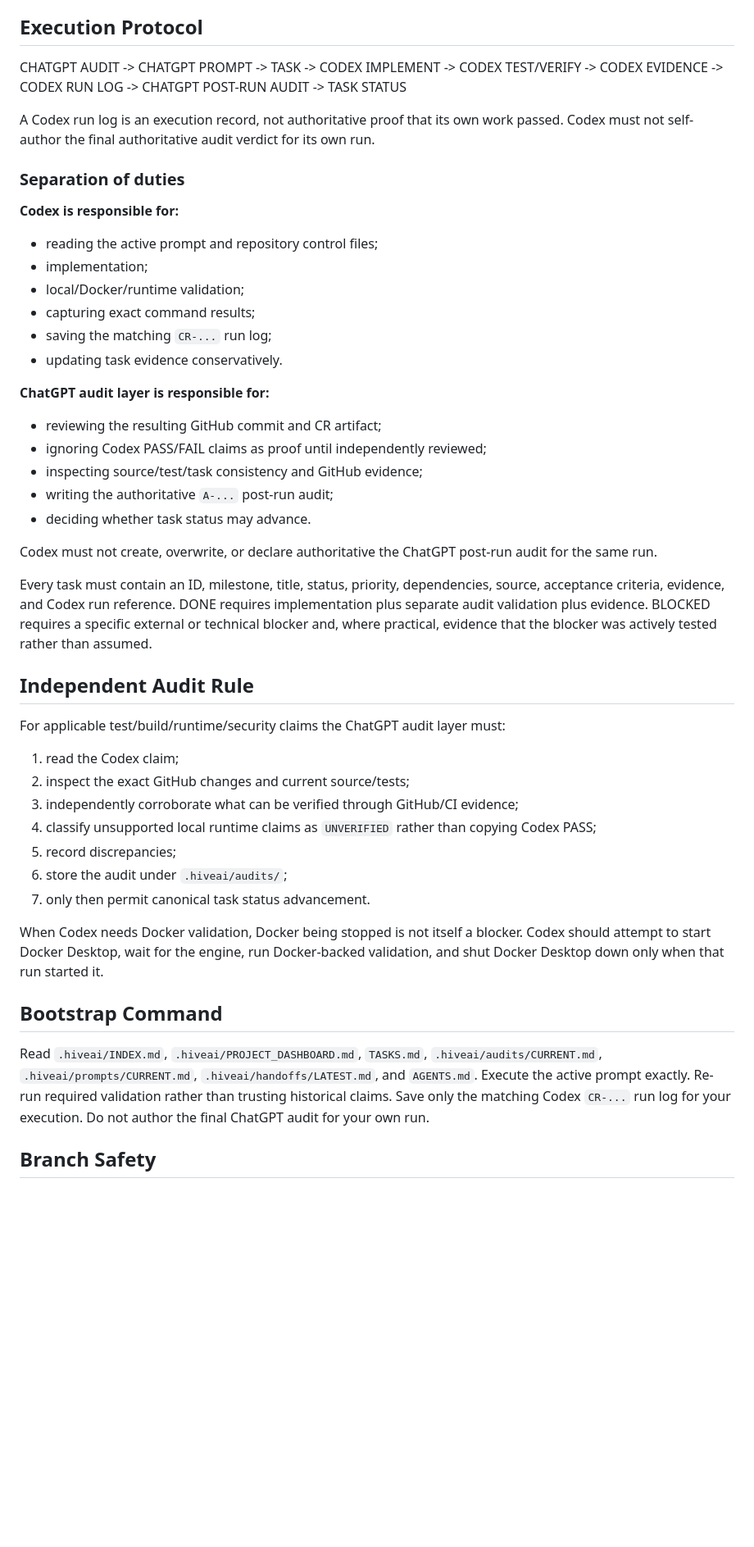
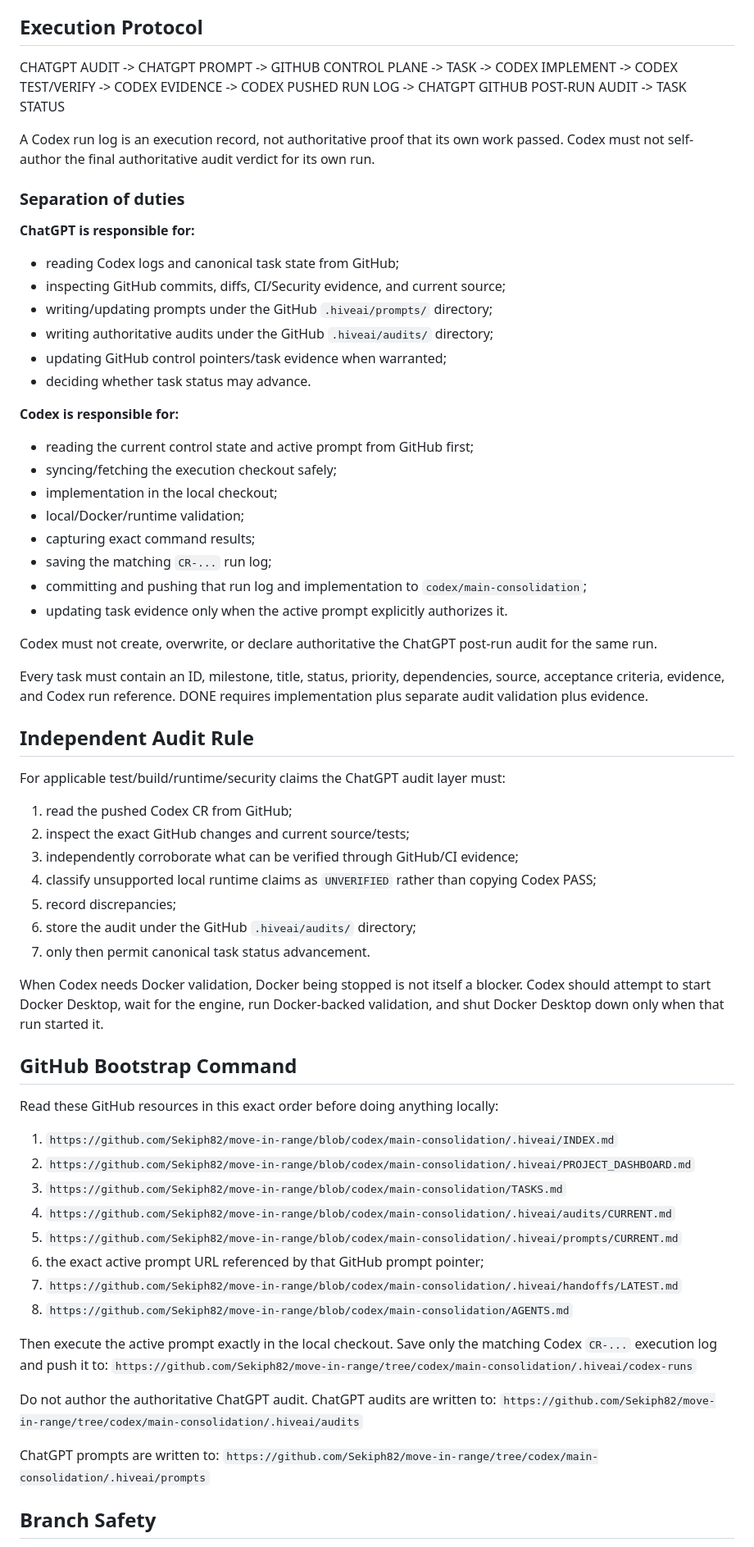
Before and after one commit to Sekiph82/move-in-range, a Markdown page: .hiveai/INDEX.md, the part around one of its changes. Shown at 82% size. Drawn GitHub-style; blank space fills up the shorter version.

```diff
--- a/.hiveai/INDEX.md
+++ b/.hiveai/INDEX.md
@@ -30,48 +79,69 @@ The date/sequence/slug should match whenever practical. Historical artifacts are
 
 ## Execution Protocol
 
-CHATGPT AUDIT -> CHATGPT PROMPT -> TASK -> CODEX IMPLEMENT -> CODEX TEST/VERIFY -> CODEX EVIDENCE -> CODEX RUN LOG -> CHATGPT POST-RUN AUDIT -> TASK STATUS
+CHATGPT AUDIT -> CHATGPT PROMPT -> GITHUB CONTROL PLANE -> TASK -> CODEX IMPLEMENT -> CODEX TEST/VERIFY -> CODEX EVIDENCE -> CODEX PUSHED RUN LOG -> CHATGPT GITHUB POST-RUN AUDIT -> TASK STATUS
 
 A Codex run log is an execution record, not authoritative proof that its own work passed. Codex must not self-author the final authoritative audit verdict for its own run.
 
 ### Separation of duties
 
+**ChatGPT is responsible for:**
+- reading Codex logs and canonical task state from GitHub;
+- inspecting GitHub commits, diffs, CI/Security evidence, and current source;
+- writing/updating prompts under the GitHub `.hiveai/prompts/` directory;
+- writing authoritative audits under the GitHub `.hiveai/audits/` directory;
+- updating GitHub control pointers/task evidence when warranted;
+- deciding whether task status may advance.
+
 **Codex is responsible for:**
-- reading the active prompt and repository control files;
-- implementation;
+- reading the current control state and active prompt from GitHub first;
+- syncing/fetching the execution checkout safely;
+- implementation in the local checkout;
 - local/Docker/runtime validation;
 - capturing exact command results;
 - saving the matching `CR-...` run log;
-- updating task evidence conservatively.
-
-**ChatGPT audit layer is responsible for:**
-- reviewing the resulting GitHub commit and CR artifact;
-- ignoring Codex PASS/FAIL claims as proof until independently reviewed;
-- inspecting source/test/task consistency and GitHub evidence;
-- writing the authoritative `A-...` post-run audit;
-- deciding whether task status may advance.
+- committing and pushing that run log and implementation to `codex/main-consolidation`;
+- updating task evidence only when the active prompt explicitly authorizes it.
 
 Codex must not create, overwrite, or declare authoritative the ChatGPT post-run audit for the same run.
 
-Every task must contain an ID, milestone, title, status, priority, dependencies, source, acceptance criteria, evidence, and Codex run reference. DONE requires implementation plus separate audit validation plus evidence. BLOCKED requires a specific external or technical blocker and, where practical, evidence that the blocker was actively tested rather than assumed.
+Every task must contain an ID, milestone, title, status, priority, dependencies, source, acceptance criteria, evidence, and Codex run reference. DONE requires implementation plus separate audit validation plus evidence.
 
 ## Independent Audit Rule
 
 For applicable test/build/runtime/security claims the ChatGPT audit layer must:
 
-1. read the Codex claim;
+1. read the pushed Codex CR from GitHub;
 2. inspect the exact GitHub changes and current source/tests;
 3. independently corroborate what can be verified through GitHub/CI evidence;
 4. classify unsupported local runtime claims as `UNVERIFIED` rather than copying Codex PASS;
 5. record discrepancies;
-6. store the audit under `.hiveai/audits/`;
+6. store the audit under the GitHub `.hiveai/audits/` directory;
 7. only then permit canonical task status advancement.
 
 When Codex needs Docker validation, Docker being stopped is not itself a blocker. Codex should attempt to start Docker Desktop, wait for the engine, run Docker-backed validation, and shut Docker Desktop down only when that run started it.
 
-## Bootstrap Command
+## GitHub Bootstrap Command
 
-Read `.hiveai/INDEX.md`, `.hiveai/PROJECT_DASHBOARD.md`, `TASKS.md`, `.hiveai/audits/CURRENT.md`, `.hiveai/prompts/CURRENT.md`, `.hiveai/handoffs/LATEST.md`, and `AGENTS.md`. Execute the active prompt exactly. Re-run required validation rather than trusting historical claims. Save only the matching Codex `CR-...` run log for your execution. Do not author the final ChatGPT audit for your own run.
+Read these GitHub resources in this exact order before doing anything locally:
+
+1. `https://github.com/Sekiph82/move-in-range/blob/codex/main-consolidation/.hiveai/INDEX.md`
+2. `https://github.com/Sekiph82/move-in-range/blob/codex/main-consolidation/.hiveai/PROJECT_DASHBOARD.md`
+3. `https://github.com/Sekiph82/move-in-range/blob/codex/main-consolidation/TASKS.md`
+4. `https://github.com/Sekiph82/move-in-range/blob/codex/main-consolidation/.hiveai/audits/CURRENT.md`
+5. `https://github.com/Sekiph82/move-in-range/blob/codex/main-consolidation/.hiveai/prompts/CURRENT.md`
+6. the exact active prompt URL referenced by that GitHub prompt pointer;
+7. `https://github.com/Sekiph82/move-in-range/blob/codex/main-consolidation/.hiveai/handoffs/LATEST.md`
+8. `https://github.com/Sekiph82/move-in-range/blob/codex/main-consolidation/AGENTS.md`
+
+Then execute the active prompt exactly in the local checkout. Save only the matching Codex `CR-...` execution log and push it to:
+`https://github.com/Sekiph82/move-in-range/tree/codex/main-consolidation/.hiveai/codex-runs`
+
+Do not author the authoritative ChatGPT audit. ChatGPT audits are written to:
+`https://github.com/Sekiph82/move-in-range/tree/codex/main-consolidation/.hiveai/audits`
+
+ChatGPT prompts are written to:
+`https://github.com/Sekiph82/move-in-range/tree/codex/main-consolidation/.hiveai/prompts`
 
 ## Branch Safety
 
```
Also changed, not shown: other parts of .hiveai/INDEX.md (+60 -11 lines).
